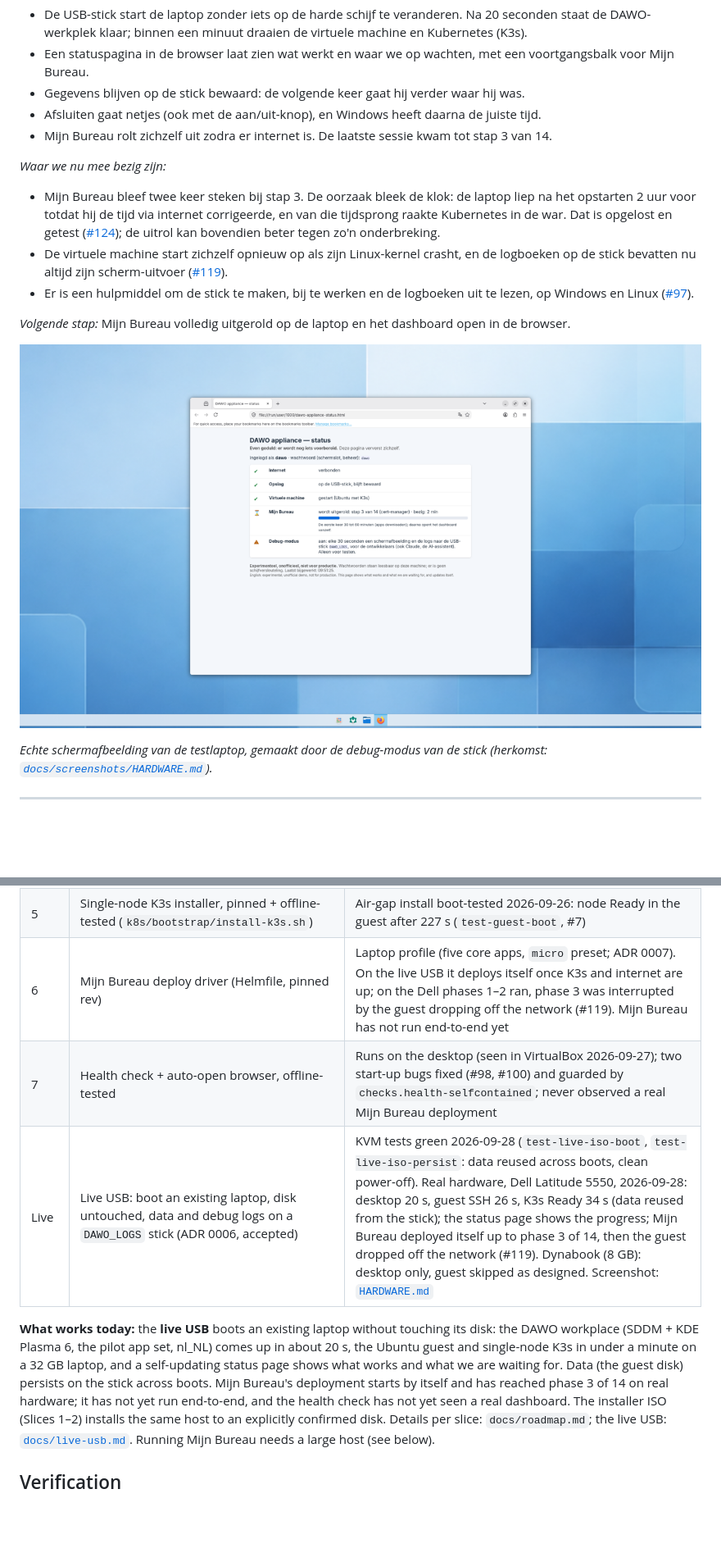
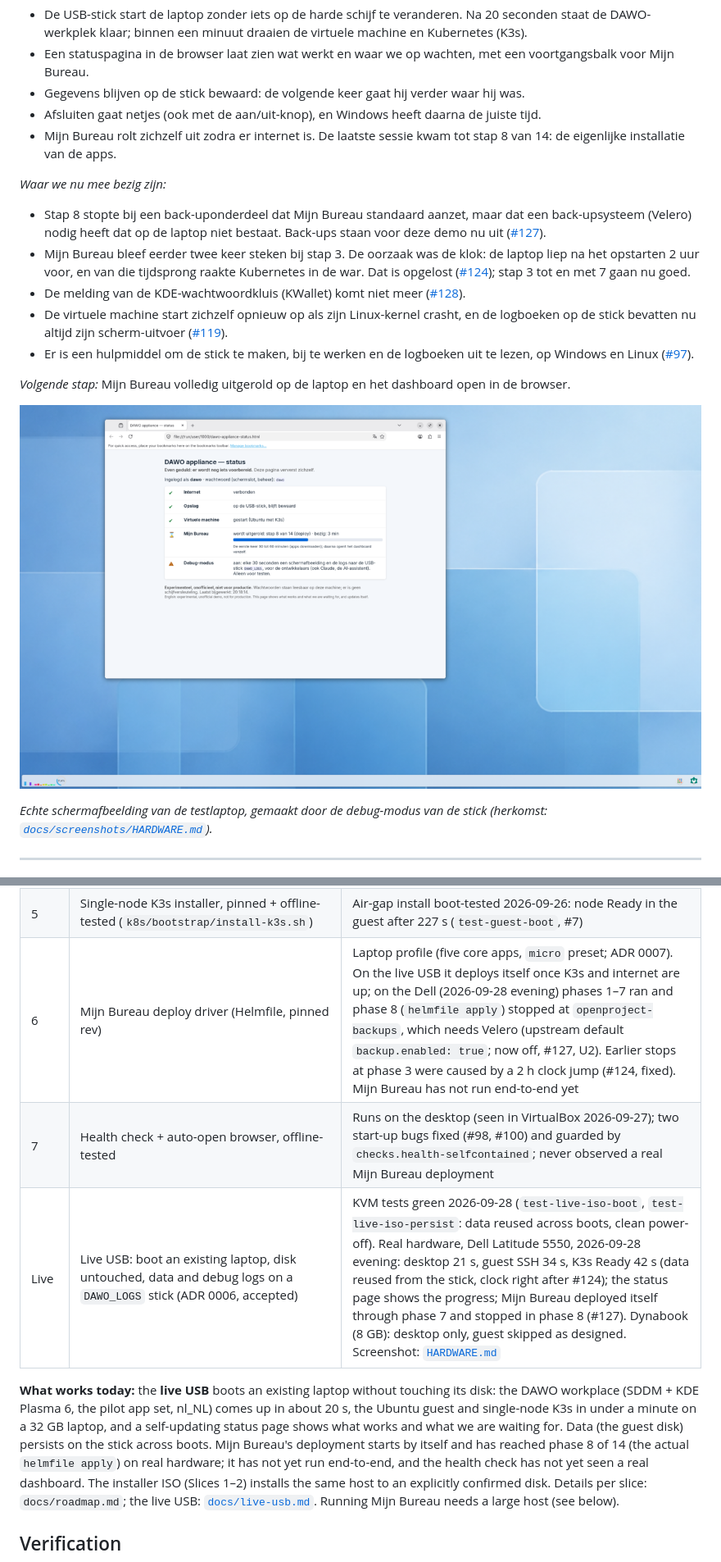
Before and after one commit to EduardWitteveen/dawo-appliance, a Markdown page: README.md, 2 parts joined by grey strips. Shown at 82% size. Rendered like a GitHub page; pictures changed too: docs/screenshots/live-status-page-dell.png; blank space fills up the shorter version.

Commit message:
docs(readme): Mijn Bureau reached phase 8 on the Dell; step-8 screenshot; screenshots.sh CROP_GRAVITY (#118)

```diff
--- a/README.md
+++ b/README.md
@@ -41,14 +41,20 @@ Deze demonstrator installeert een compleet ecosysteem op **één enkele test-lap
 - Afsluiten gaat netjes (ook met de aan/uit-knop), en Windows heeft daarna de
   juiste tijd.
 - Mijn Bureau rolt zichzelf uit zodra er internet is. De laatste sessie kwam tot
-  stap 3 van 14.
+  stap 8 van 14: de eigenlijke installatie van de apps.
 
 *Waar we nu mee bezig zijn:*
-- Mijn Bureau bleef twee keer steken bij stap 3. De oorzaak bleek de klok: de
-  laptop liep na het opstarten 2 uur voor totdat hij de tijd via internet
-  corrigeerde, en van die tijdsprong raakte Kubernetes in de war. Dat is
-  opgelost en getest ([#124](https://github.com/EduardWitteveen/dawo-appliance/issues/124));
-  de uitrol kan bovendien beter tegen zo'n onderbreking.
+- Stap 8 stopte bij een back-uponderdeel dat Mijn Bureau standaard aanzet, maar
+  dat een back-upsysteem (Velero) nodig heeft dat op de laptop niet bestaat.
+  Back-ups staan voor deze demo nu uit
+  ([#127](https://github.com/EduardWitteveen/dawo-appliance/issues/127)).
+- Mijn Bureau bleef eerder twee keer steken bij stap 3. De oorzaak was de klok: de
+  laptop liep na het opstarten 2 uur voor, en van die tijdsprong raakte
+  Kubernetes in de war. Dat is opgelost
+  ([#124](https://github.com/EduardWitteveen/dawo-appliance/issues/124)); stap 3
+  tot en met 7 gaan nu goed.
+- De melding van de KDE-wachtwoordkluis (KWallet) komt niet meer
+  ([#128](https://github.com/EduardWitteveen/dawo-appliance/issues/128)).
 - De virtuele machine start zichzelf opnieuw op als zijn Linux-kernel crasht,
   en de logboeken op de stick bevatten nu altijd zijn scherm-uitvoer
   ([#119](https://github.com/EduardWitteveen/dawo-appliance/issues/119)).
@@ -114,17 +120,17 @@ independently runnable. Session handoff: [`docs/STATUS.md`](docs/STATUS.md).
 | 4a | Ubuntu 24.04 VM: libvirt network + guest domain + cloud-init (`hosts/appliance/guest-vm.nix`) | Boot-tested (`test-guest-boot`, live tests); runs on real hardware (Dell, guest SSH after 26 s); firmware-crash reset under nested KVM (#24) |
 | 4b | Per-install appliance CA + host/browser trust (`hosts/appliance/appliance-ca.nix`); CA cert+key transported into the guest at `/etc/dawo-appliance/{ca.crt,ca.key}` (issue #6) | Built 2026-09-25; guest CA transport added 2026-09-26, `nix flake check` passes; boot-test assertions written for both, not yet run on a KVM machine |
 | 5 | Single-node K3s installer, pinned + offline-tested (`k8s/bootstrap/install-k3s.sh`) | Air-gap install boot-tested 2026-09-26: node Ready in the guest after 227 s (`test-guest-boot`, #7) |
-| 6 | Mijn Bureau deploy driver (Helmfile, pinned rev) | Laptop profile (five core apps, `micro` preset; ADR 0007). On the live USB it deploys itself once K3s and internet are up; on the Dell phases 1–2 ran, phase 3 was interrupted by the guest dropping off the network (#119). Mijn Bureau has not run end-to-end yet |
+| 6 | Mijn Bureau deploy driver (Helmfile, pinned rev) | Laptop profile (five core apps, `micro` preset; ADR 0007). On the live USB it deploys itself once K3s and internet are up; on the Dell (2026-09-28 evening) phases 1–7 ran and phase 8 (`helmfile apply`) stopped at `openproject-backups`, which needs Velero (upstream default `backup.enabled: true`; now off, #127, U2). Earlier stops at phase 3 were caused by a 2 h clock jump (#124, fixed). Mijn Bureau has not run end-to-end yet |
 | 7 | Health check + auto-open browser, offline-tested | Runs on the desktop (seen in VirtualBox 2026-09-27); two start-up bugs fixed (#98, #100) and guarded by `checks.health-selfcontained`; never observed a real Mijn Bureau deployment |
-| Live | Live USB: boot an existing laptop, disk untouched, data and debug logs on a `DAWO_LOGS` stick (ADR 0006, accepted) | KVM tests green 2026-09-28 (`test-live-iso-boot`, `test-live-iso-persist`: data reused across boots, clean power-off). Real hardware, Dell Latitude 5550, 2026-09-28: desktop 20 s, guest SSH 26 s, K3s Ready 34 s (data reused from the stick); the status page shows the progress; Mijn Bureau deployed itself up to phase 3 of 14, then the guest dropped off the network (#119). Dynabook (8 GB): desktop only, guest skipped as designed. Screenshot: [`HARDWARE.md`](docs/screenshots/HARDWARE.md) |
+| Live | Live USB: boot an existing laptop, disk untouched, data and debug logs on a `DAWO_LOGS` stick (ADR 0006, accepted) | KVM tests green 2026-09-28 (`test-live-iso-boot`, `test-live-iso-persist`: data reused across boots, clean power-off). Real hardware, Dell Latitude 5550, 2026-09-28 evening: desktop 21 s, guest SSH 34 s, K3s Ready 42 s (data reused from the stick, clock right after #124); the status page shows the progress; Mijn Bureau deployed itself through phase 7 and stopped in phase 8 (#127). Dynabook (8 GB): desktop only, guest skipped as designed. Screenshot: [`HARDWARE.md`](docs/screenshots/HARDWARE.md) |
 
 **What works today:** the **live USB** boots an existing laptop without touching
 its disk: the DAWO workplace (SDDM + KDE Plasma 6, the pilot app set, nl_NL)
 comes up in about 20 s, the Ubuntu guest and single-node K3s in under a minute
 on a 32 GB laptop, and a self-updating status page shows what works and what
 we are waiting for. Data (the guest disk) persists on the stick across boots.
-Mijn Bureau's deployment starts by itself and has reached phase 3 of 14 on real
-hardware; it has not yet run end-to-end, and the health check has not yet seen
+Mijn Bureau's deployment starts by itself and has reached phase 8 of 14 (the
+actual `helmfile apply`) on real hardware; it has not yet run end-to-end, and the health check has not yet seen
 a real dashboard. The installer ISO (Slices 1–2) installs the same host to an
 explicitly confirmed disk. Details per slice: `docs/roadmap.md`; the live USB:
 [`docs/live-usb.md`](docs/live-usb.md). Running Mijn Bureau needs a large host
```
Also changed, not shown: other parts of README.md (+1 -1 lines), docs/screenshots/HARDWARE.md (+1 -1 lines), 1 other file.
